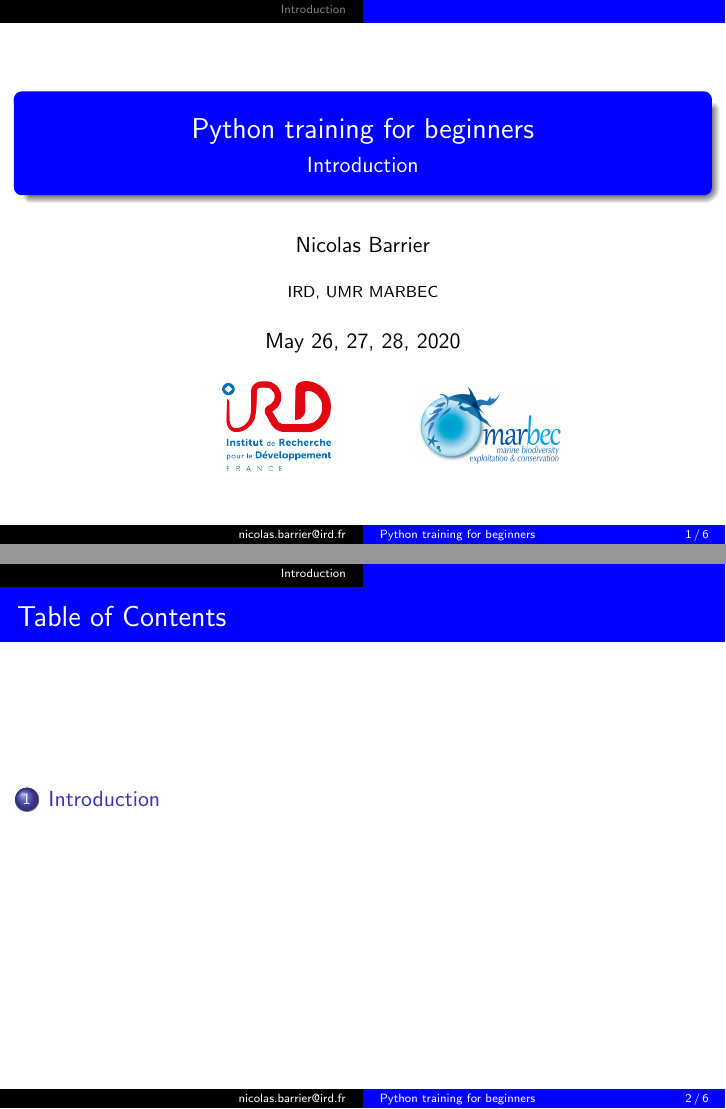
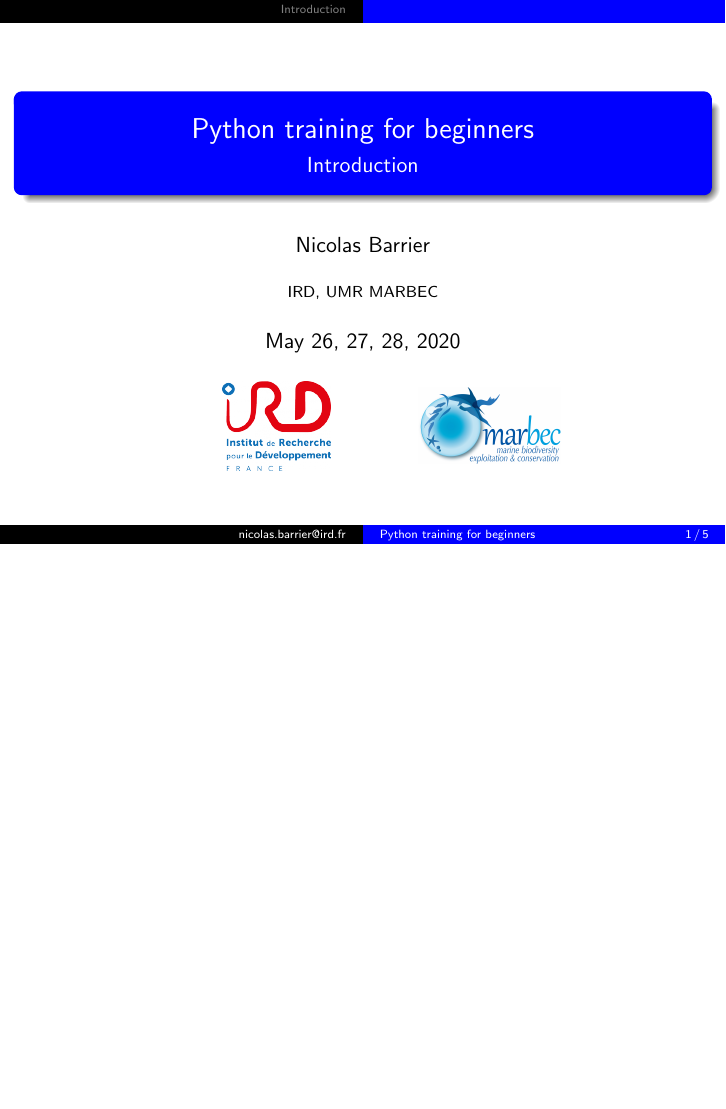
Before and after one commit to umr-marbec/python-training, LaTeX slides (introduction/introduction.tex, which reads templates/template.tex): pages 1 and 2 of 6 before the commit and page 1 of 5 after it, the two joined at a grey line, the shorter picture padded with empty space. Compiled offline with pdfLaTeX.

Commit message:
Deactivate section/subsection headings

```diff
--- a/templates/template.tex
+++ b/templates/template.tex
@@ -50,21 +50,21 @@
 
 \lstset{style=lststyle}
 
-\AtBeginSection[]
-{
-    \begin{frame}<beamer>
-        \frametitle{Table of Contents}
-        \tableofcontents[current,hideallsubsections]
-    \end{frame}
-}
-
-\AtBeginSubsection[]
-{
-    \begin{frame}<beamer>
-        \frametitle{Table of Contents}
-                  \tableofcontents[sectionstyle=show/shaded,subsectionstyle=show/shaded/hide]
-    \end{frame}
-}
+%\AtBeginSection[]
+%{
+%    \begin{frame}<beamer>
+%        \frametitle{Table of Contents}
+%        \tableofcontents[current,hideallsubsections]
+%    \end{frame}
+%}
+%
+%\AtBeginSubsection[]
+%{
+%    \begin{frame}<beamer>
+%        \frametitle{Table of Contents}
+%                  \tableofcontents[sectionstyle=show/shaded,subsectionstyle=show/shaded/hide]
+%    \end{frame}
+%}
 
 \titlegraphic
 {
```
